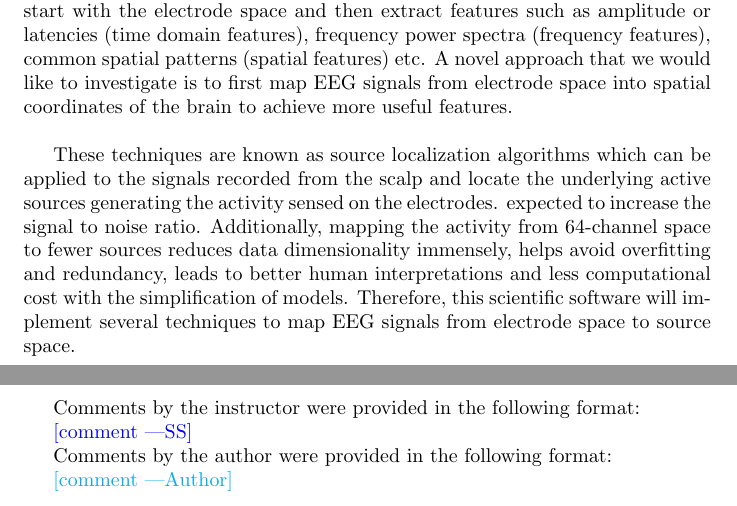
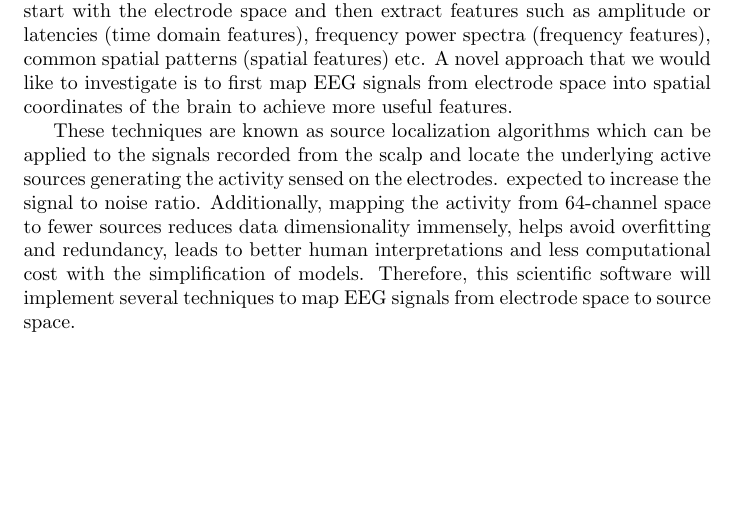
Before and after one commit to LeilaMousapour/Brain-Computer-Interface-, a LaTeX document (docs/ProblemStatement/ProblemStatement.tex): two parts of pages 1 and 2 of 2 before the commit and part of the page after it, the two joined at a grey line, cut so that both start at the same text, the shorter picture padded with empty space. Compiled offline with pdfLaTeX.

Commit message:
Left justified to 80 characters width

```diff
--- a/docs/ProblemStatement/ProblemStatement.tex
+++ b/docs/ProblemStatement/ProblemStatement.tex
@@ -37,18 +37,33 @@
 {\footnotesize Number of sources x time samples (recording time/sampling frequency)  $\mu$volt (source time courses)}
 \\*
 
-Electroencephalography (EEG), which is a method to record electrical activity of the brain, has a plethora of applications such as decoding mental imageries used in brain-computer interfaces. One of the big open problems in EEG signal processing is finding a good feature space after which we can apply machine learning and classification methods to the data. The standard in the field is to start with the electrode space and then extract features such as amplitude or latencies (time domain features), frequency power spectra (frequency features), common spatial patterns (spatial features) etc. A novel approach that we would like to investigate is to first map EEG signals from electrode space into spatial coordinates of the brain to achieve more useful features.
-\\
+Electroencephalography (EEG), which is a method to record electrical activity of
+the brain, has a plethora of applications such as decoding mental imageries used
+in brain-computer interfaces. One of the big open problems in EEG signal
+processing is finding a good feature space after which we can apply machine
+learning and classification methods to the data. The standard in the field is to
+start with the electrode space and then extract features such as amplitude or
+latencies (time domain features), frequency power spectra (frequency features),
+common spatial patterns (spatial features) etc. A novel approach that we would
+like to investigate is to first map EEG signals from electrode space into
+spatial coordinates of the brain to achieve more useful features.
 
-These techniques are known as source localization algorithms which can be applied to the signals recorded from the scalp and locate the underlying active sources generating the activity sensed on the electrodes. expected to increase the signal to noise ratio. Additionally, mapping the activity from 64-channel space to fewer sources reduces data dimensionality immensely, helps avoid overfitting and redundancy, leads to better human interpretations and less computational cost with the simplification of models. Therefore, this scientific software will implement several techniques to map EEG signals from electrode space to source space.
-\\
+These techniques are known as source localization algorithms which can be
+applied to the signals recorded from the scalp and locate the underlying active
+sources generating the activity sensed on the electrodes. expected to increase
+the signal to noise ratio. Additionally, mapping the activity from 64-channel
+space to fewer sources reduces data dimensionality immensely, helps avoid
+overfitting and redundancy, leads to better human interpretations and less
+computational cost with the simplification of models. Therefore, this scientific
+software will implement several techniques to map EEG signals from electrode
+space to source space.
 
-Comments by the instructor were provided in the following format:
+% Comments by the instructor were provided in the following format:
 
-\wss{comment}
+% \wss{comment}
 
-Comments by the author were provided in the following format:
+% Comments by the author were provided in the following format:
 
-\an{comment}
+% \an{comment}
 
 \end{document}
```
